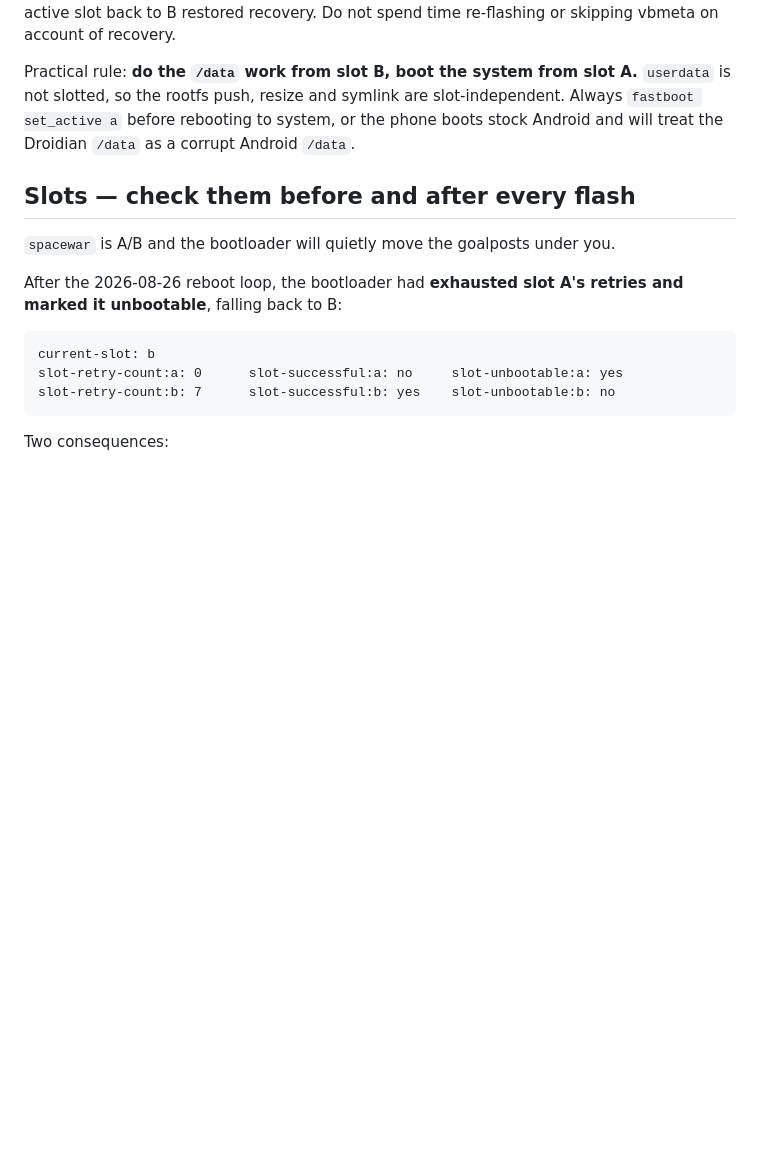
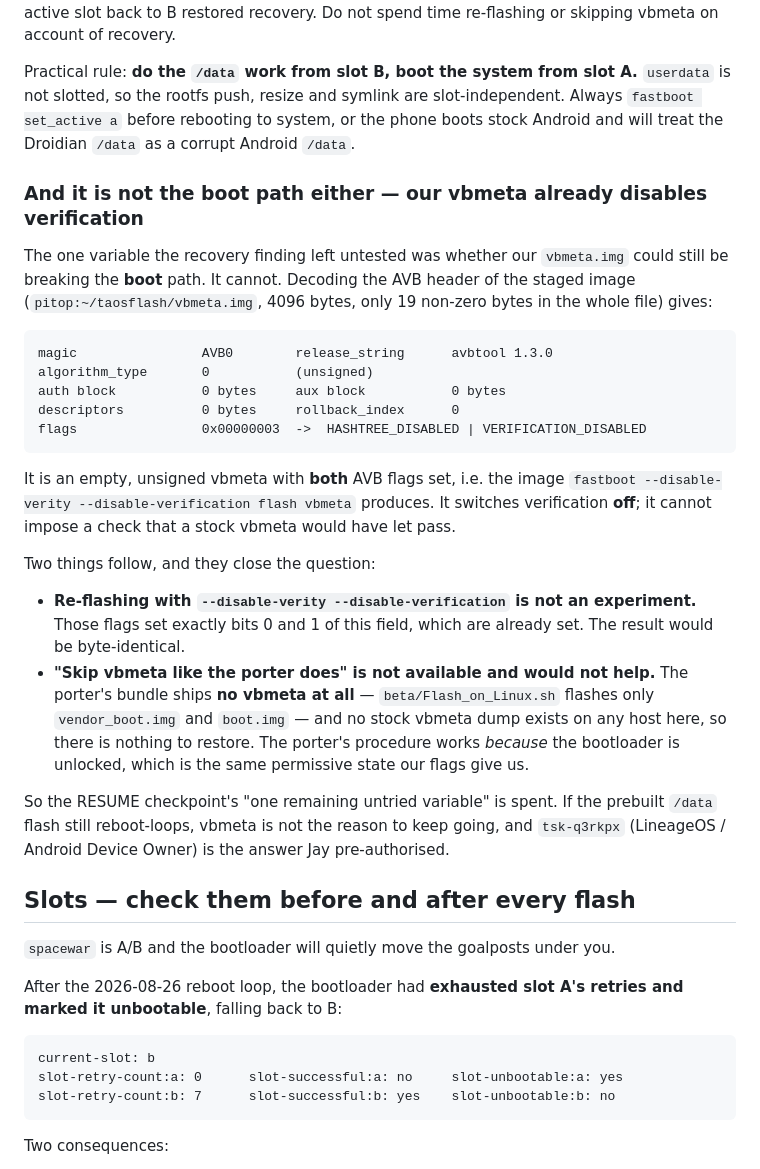
Before and after one commit to jaylfc/taOSmobile, a Markdown page: docs/flash-procedure.md, the part around the change. Rendered like a GitHub page; blank space fills up the shorter version.

Commit message:
The last untried variable was already spent: our vbmeta disables verification
Recovery had cleared vbmeta of one charge but not the other - it was still
the named suspect for the boot path, and the plan called for re-flashing or
skipping it as a free experiment before giving up on Droidian.

Decoding the AVB header settles it. The 4096-byte image is empty and unsigned,
19 non-zero bytes in the file, with flags 0x3: HASHTREE_DISABLED and
VERIFICATION_DISABLED both set. That is precisely what --disable-verity
--disable-verification produces, so re-flashing with those flags would write
the same bytes back. And skipping it is not on offer either: the porter's
bundle carries no vbmeta at all, and no stock dump exists on any host here,
so there is nothing to restore.

The experiment is spent without touching the device. If the prebuilt /data
flash still loops, vbmeta is not a reason to keep going.

````diff
--- a/docs/flash-procedure.md
+++ b/docs/flash-procedure.md
@@ -227,6 +227,40 @@ Practical rule: **do the `/data` work from slot B, boot the system from slot A.*
 Always `fastboot set_active a` before rebooting to system, or the phone boots stock
 Android and will treat the Droidian `/data` as a corrupt Android `/data`.
 
+### And it is not the boot path either — our vbmeta already disables verification
+
+The one variable the recovery finding left untested was whether our `vbmeta.img` could
+still be breaking the **boot** path. It cannot. Decoding the AVB header of the staged
+image (`pitop:~/taosflash/vbmeta.img`, 4096 bytes, only 19 non-zero bytes in the whole
+file) gives:
+
+```
+magic                AVB0        release_string      avbtool 1.3.0
+algorithm_type       0           (unsigned)
+auth block           0 bytes     aux block           0 bytes
+descriptors          0 bytes     rollback_index      0
+flags                0x00000003  ->  HASHTREE_DISABLED | VERIFICATION_DISABLED
+```
+
+It is an empty, unsigned vbmeta with **both** AVB flags set, i.e. the image `fastboot
+--disable-verity --disable-verification flash vbmeta` produces. It switches verification
+**off**; it cannot impose a check that a stock vbmeta would have let pass.
+
+Two things follow, and they close the question:
+
+- **Re-flashing with `--disable-verity --disable-verification` is not an experiment.**
+  Those flags set exactly bits 0 and 1 of this field, which are already set. The result
+  would be byte-identical.
+- **"Skip vbmeta like the porter does" is not available and would not help.** The
+  porter's bundle ships **no vbmeta at all** — `beta/Flash_on_Linux.sh` flashes only
+  `vendor_boot.img` and `boot.img` — and no stock vbmeta dump exists on any host here,
+  so there is nothing to restore. The porter's procedure works *because* the bootloader
+  is unlocked, which is the same permissive state our flags give us.
+
+So the RESUME checkpoint's "one remaining untried variable" is spent. If the prebuilt
+`/data` flash still reboot-loops, vbmeta is not the reason to keep going, and
+`tsk-q3rkpx` (LineageOS / Android Device Owner) is the answer Jay pre-authorised.
+
 ## Slots — check them before and after every flash
 
 `spacewar` is A/B and the bootloader will quietly move the goalposts under you.
````
